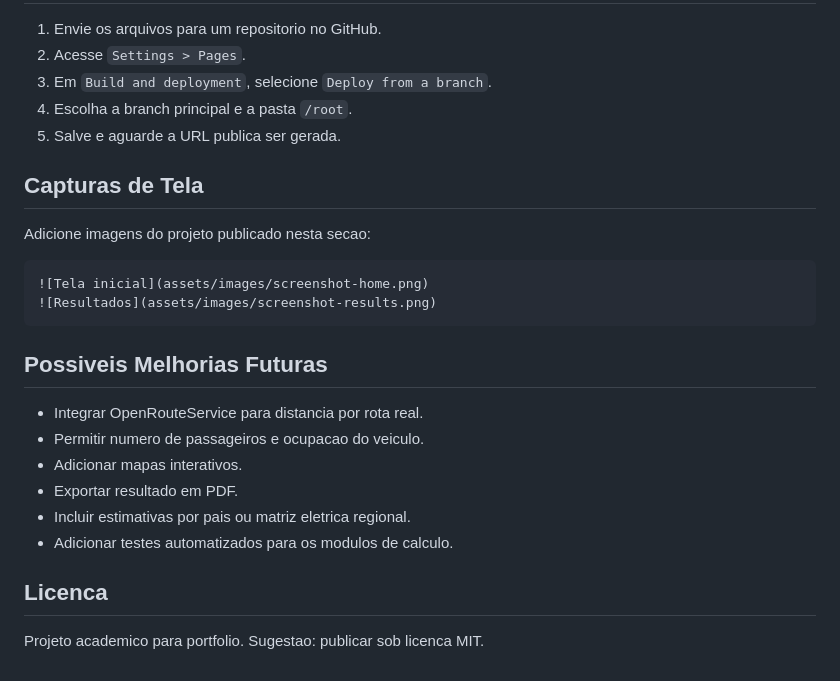
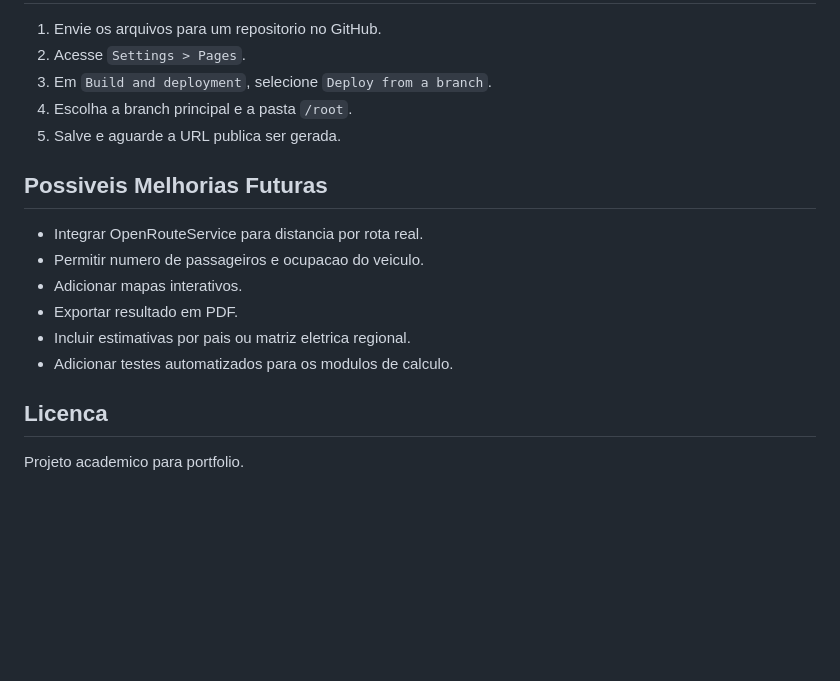
Before and after one commit to GeanGilberto/Calculadora-EcoTrip, a Markdown page: README.md, the part around the change. Drawn GitHub-style; blank space fills up the shorter version.

Commit message:
Remover seção de capturas de tela do README e adicionar arquivo de licença MIT

````diff
--- a/README.md
+++ b/README.md
@@ -87,15 +87,6 @@ Tambem e possivel usar extensoes como Live Server no VS Code.
 4. Escolha a branch principal e a pasta `/root`.
 5. Salve e aguarde a URL publica ser gerada.
 
-## Capturas de Tela
-
-Adicione imagens do projeto publicado nesta secao:
-
-```md
-![Tela inicial](assets/images/screenshot-home.png)
-![Resultados](assets/images/screenshot-results.png)
-```
-
 ## Possiveis Melhorias Futuras
 
 - Integrar OpenRouteService para distancia por rota real.
@@ -107,4 +98,4 @@ Adicione imagens do projeto publicado nesta secao:
 
 ## Licenca
 
-Projeto academico para portfolio. Sugestao: publicar sob licenca MIT.
+Projeto academico para portfolio.
````
Also changed, not shown: LICENSE.md (added, +9 -0 lines).
